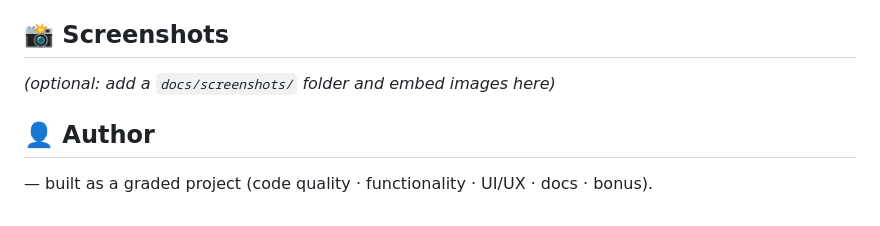
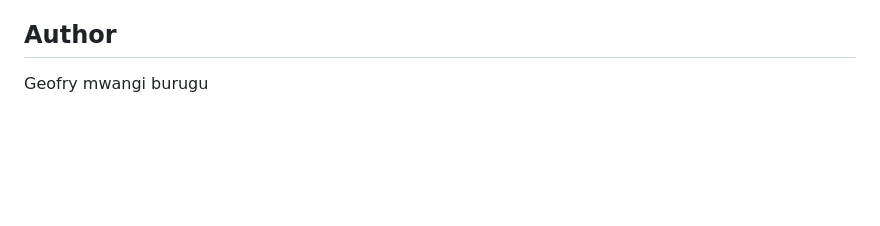
Before and after one commit to mrirrelevant254/psr-, a Markdown page: README.md, the part around the change. Rendered like a GitHub page; blank space fills up the shorter version.

```diff
--- a/README.md
+++ b/README.md
@@ -77,8 +77,5 @@ Pending  →  In Progress  →  Resolved
 6. Citizen visits `/admin/` → friendly **403** page.
 7. Admin clicks **CSV** → filtered spreadsheet downloads.
 
-## 📸 Screenshots
-*(optional: add a `docs/screenshots/` folder and embed images here)*
-
-## 👤 Author
-<your name> — built as a graded project (code quality · functionality · UI/UX · docs · bonus).
+##  Author
+Geofry mwangi burugu
```
